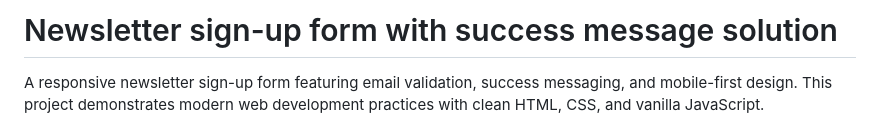
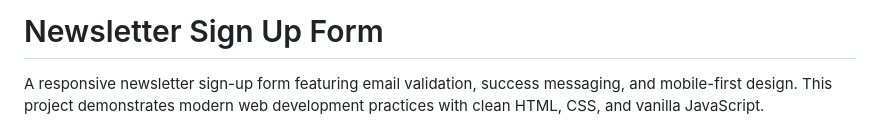
Before and after one commit to nksarps/newsletter, a Markdown page: README.md, the part around the change. Rendered like a GitHub page.

Commit message:
fix: update title in README.md for consistency

```diff
--- a/README.md
+++ b/README.md
@@ -1,4 +1,4 @@
-# Newsletter sign-up form with success message solution
+# Newsletter Sign Up Form
 
 A responsive newsletter sign-up form featuring email validation, success messaging, and mobile-first design. This project demonstrates modern web development practices with clean HTML, CSS, and vanilla JavaScript.
 
```
